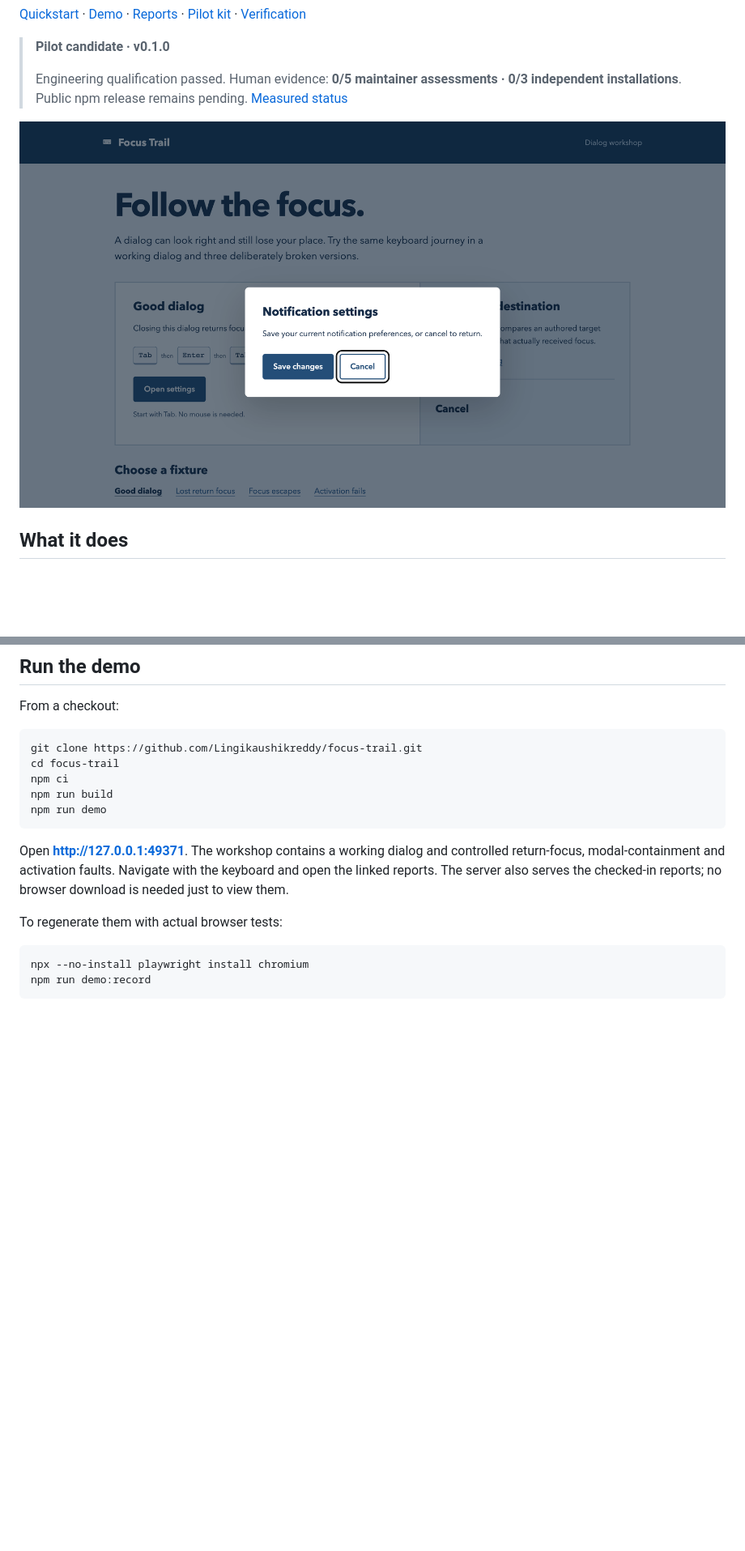
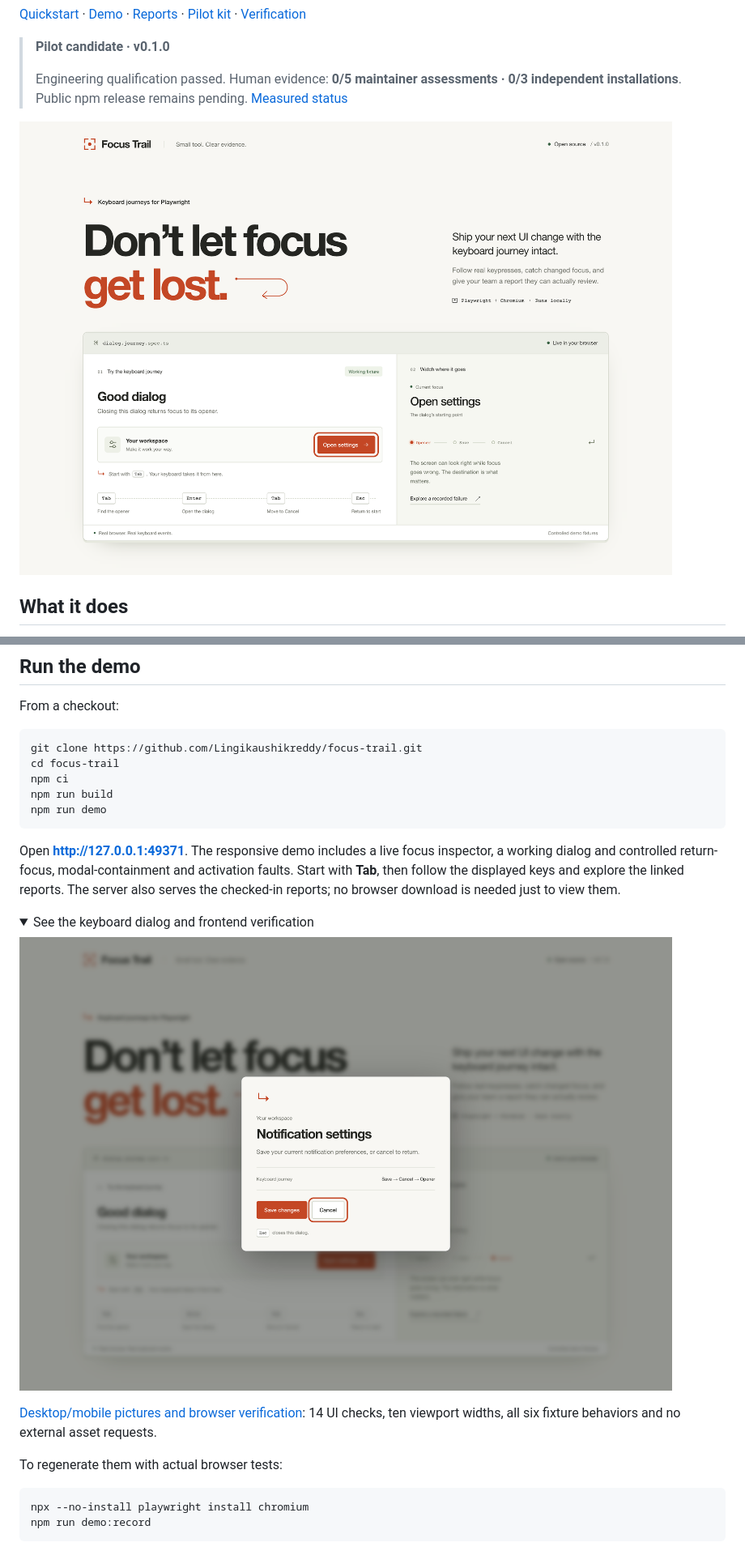
Before and after one commit to Lingikaushikreddy/focus-trail, a Markdown page: README.md, 2 parts joined by grey strips. Shown at 81% size. Drawn GitHub-style; pictures changed too: docs/images/demo-keyboard-dialog.png, docs/images/frontend-desktop.png (added); folded sections open; blank space fills up the shorter version.

Commit message:
design: introduce Focus Trail through an interactive startup landing page

````diff
--- a/README.md
+++ b/README.md
@@ -10,7 +10,7 @@ Focus Trail adds authored focus checkpoints to an existing Playwright test, reco
 >
 > Engineering qualification passed. Human evidence: **0/5 maintainer assessments · 0/3 independent installations**. Public npm release remains pending. [Measured status](pilot/operator/status.json)
 
-![Focus Trail dialog workshop opened by keyboard, with Cancel visibly focused.](docs/images/demo-keyboard-dialog.png)
+![Focus Trail's interactive landing page: a real keyboard journey beside a live focus inspector.](docs/images/frontend-desktop.png)
 
 ## What it does
 
@@ -98,7 +98,16 @@ npm run build
 npm run demo
 ```
 
-Open **http://127.0.0.1:49371**. The workshop contains a working dialog and controlled return-focus, modal-containment and activation faults. Navigate with the keyboard and open the linked reports. The server also serves the checked-in reports; no browser download is needed just to view them.
+Open **http://127.0.0.1:49371**. The responsive demo includes a live focus inspector, a working dialog and controlled return-focus, modal-containment and activation faults. Start with **Tab**, then follow the displayed keys and explore the linked reports. The server also serves the checked-in reports; no browser download is needed just to view them.
+
+<details>
+<summary>See the keyboard dialog and frontend verification</summary>
+
+![The redesigned dialog opened using the keyboard, with Cancel visibly focused.](docs/images/demo-keyboard-dialog.png)
+
+[Desktop/mobile pictures and browser verification](evidence/frontend/README.md): 14 UI checks, ten viewport widths, all six fixture behaviors and no external asset requests.
+
+</details>
 
 To regenerate them with actual browser tests:
 
````
Also changed, not shown: evidence/frontend/README.md (added, +37 -0 lines), evidence/github/README.md (+1 -1 lines), docs/images/frontend-mobile.png (added), 8 other files.
